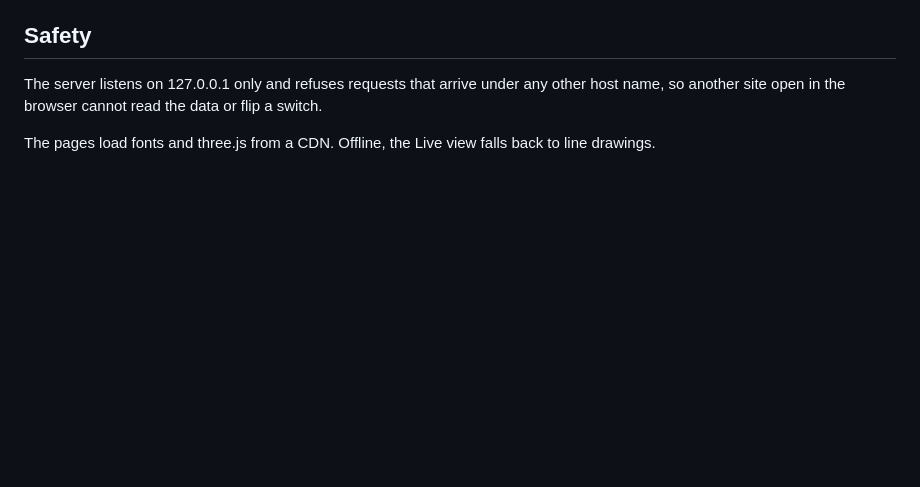
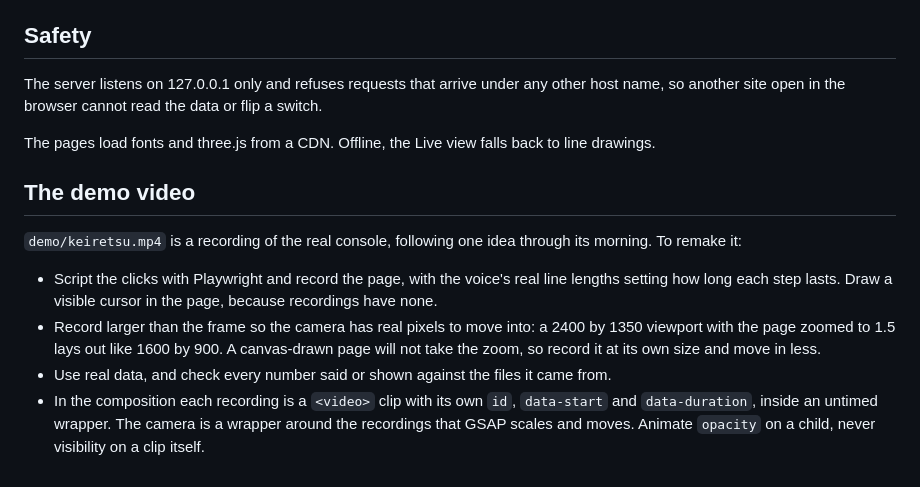
Before and after one commit to TirthParikh27/autonomous-revenue-factories, a Markdown page: ui/README.md, the part around the change. Rendered like a GitHub page; blank space fills up the shorter version.

```diff
--- a/ui/README.md
+++ b/ui/README.md
@@ -30,3 +30,12 @@ The UI cannot approve anything. A decision is still made by moving its packet to
 The server listens on 127.0.0.1 only and refuses requests that arrive under any other host name, so another site open in the browser cannot read the data or flip a switch.
 
 The pages load fonts and three.js from a CDN. Offline, the Live view falls back to line drawings.
+
+## The demo video
+
+`demo/keiretsu.mp4` is a recording of the real console, following one idea through its morning. To remake it:
+
+- Script the clicks with Playwright and record the page, with the voice's real line lengths setting how long each step lasts. Draw a visible cursor in the page, because recordings have none.
+- Record larger than the frame so the camera has real pixels to move into: a 2400 by 1350 viewport with the page zoomed to 1.5 lays out like 1600 by 900. A canvas-drawn page will not take the zoom, so record it at its own size and move in less.
+- Use real data, and check every number said or shown against the files it came from.
+- In the composition each recording is a `<video>` clip with its own `id`, `data-start` and `data-duration`, inside an untimed wrapper. The camera is a wrapper around the recordings that GSAP scales and moves. Animate `opacity` on a child, never visibility on a clip itself.
```
Also changed, not shown: README.md (+1 -1 lines), ui/demo/keiretsu.jpg, 2 other files.
